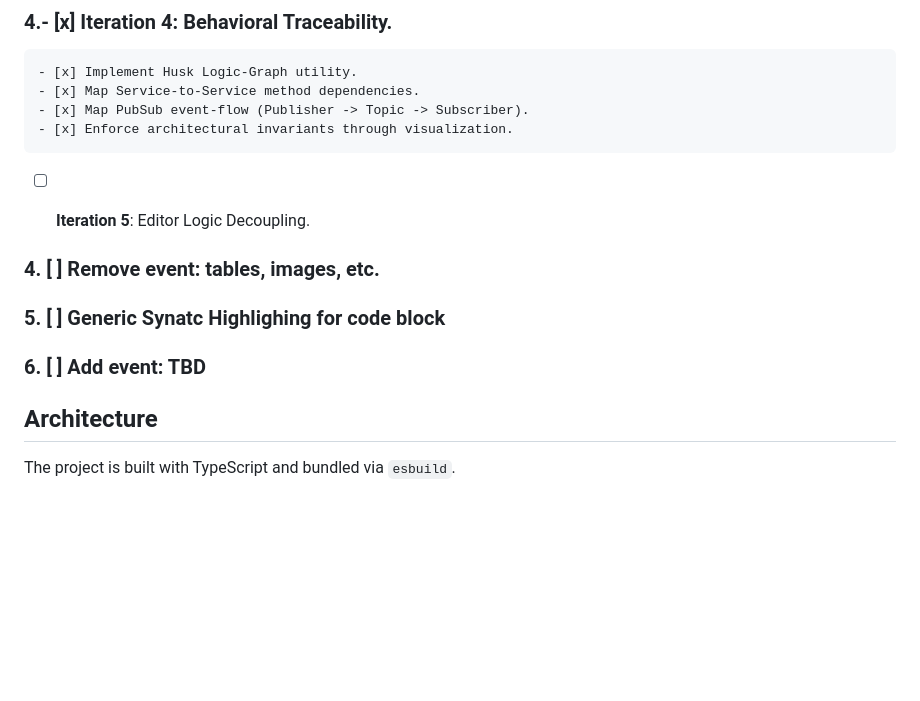
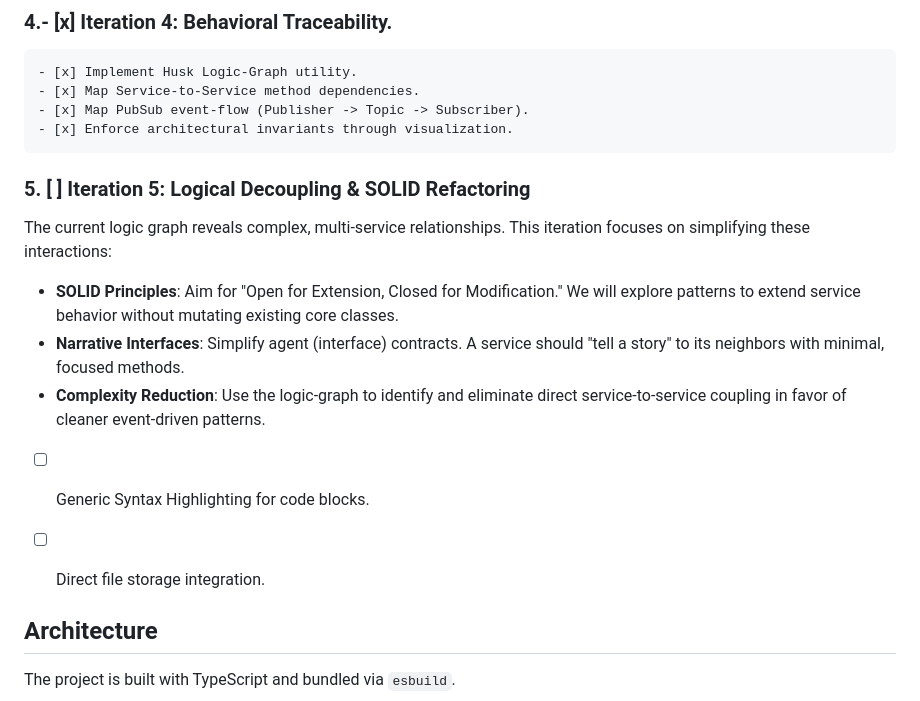
Before and after one commit to invisement/markdown-presentation, a Markdown page: editor-editable/README.md, the part around the change. GitHub-like rendering; blank space fills up the shorter version.

Commit message:
docs: finalize iteration 4 and formalize iteration 5 roadmap

```diff
--- a/editor-editable/README.md
+++ b/editor-editable/README.md
@@ -31,14 +31,16 @@ We have successfully implemented the core architecture using a **Type-Driven Ser
     - [x] Map Service-to-Service method dependencies.
     - [x] Map PubSub event-flow (Publisher -> Topic -> Subscriber).
     - [x] Enforce architectural invariants through visualization.
-- [ ] **Iteration 5**: Editor Logic Decoupling.
 
 
-### 4. [ ] Remove event: tables, images, etc.
+### 5. [ ] Iteration 5: Logical Decoupling & SOLID Refactoring
+The current logic graph reveals complex, multi-service relationships. This iteration focuses on simplifying these interactions:
+- **SOLID Principles**: Aim for "Open for Extension, Closed for Modification." We will explore patterns to extend service behavior without mutating existing core classes.
+- **Narrative Interfaces**: Simplify agent (interface) contracts. A service should "tell a story" to its neighbors with minimal, focused methods.
+- **Complexity Reduction**: Use the logic-graph to identify and eliminate direct service-to-service coupling in favor of cleaner event-driven patterns.
 
-### 5. [ ] Generic Synatc Highlighing for code block
-
-### 6. [ ] Add event: TBD
+- [ ] Generic Syntax Highlighting for code blocks.
+- [ ] Direct file storage integration.
 
 
 ## Architecture
```
Also changed, not shown: editor-editable/design/design.md (+6 -17 lines).
